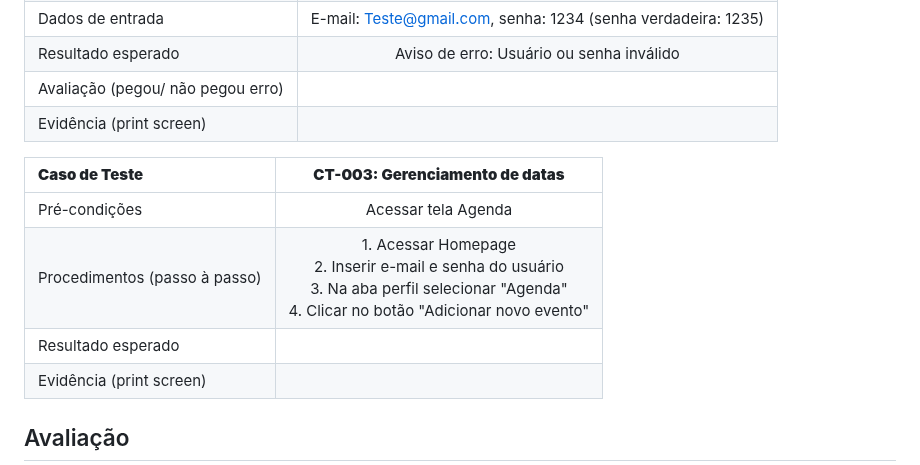
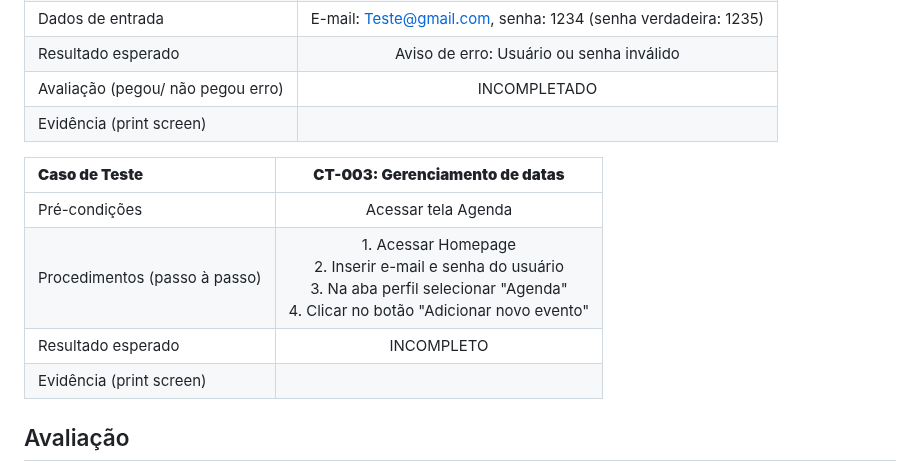
Before and after one commit to ICEI-PUC-Minas-PMV-ADS/pmv-ads-2023-2-e2-proj-int-t4-studyset, a Markdown page: docs/09-Registro de Testes de Software.md, the part around the change. Rendered like a GitHub page.

```diff
--- a/docs/09-Registro de Testes de Software.md
+++ b/docs/09-Registro de Testes de Software.md
@@ -36,14 +36,14 @@ CT-003: Caso de uso
 | Procedimentos (passo à passo) | 1. Acessar a Homepage e procurar botão de login <br> 2. Inserir e-mail e senha do usuário|
 | Dados de entrada | E-mail: Teste@gmail.com, senha: 1234 (senha verdadeira: 1235) |
 | Resultado esperado | Aviso de erro: Usuário ou senha inválido |
-| Avaliação (pegou/ não pegou erro) | |
+| Avaliação (pegou/ não pegou erro) | INCOMPLETADO|
 | Evidência (print screen) | |
 
 | **Caso de Teste**| **CT-003: Gerenciamento de datas** |
 | :--- | :---: |
 | Pré-condições| Acessar tela Agenda|
 | Procedimentos (passo à passo) | 1. Acessar Homepage <br> 2. Inserir e-mail e senha do usuário <br> 3. Na aba perfil selecionar "Agenda" <br> 4. Clicar no botão "Adicionar novo evento"|
-| Resultado esperado | |
+| Resultado esperado | INCOMPLETO|
 | Evidência (print screen) |  |
 
 
```
